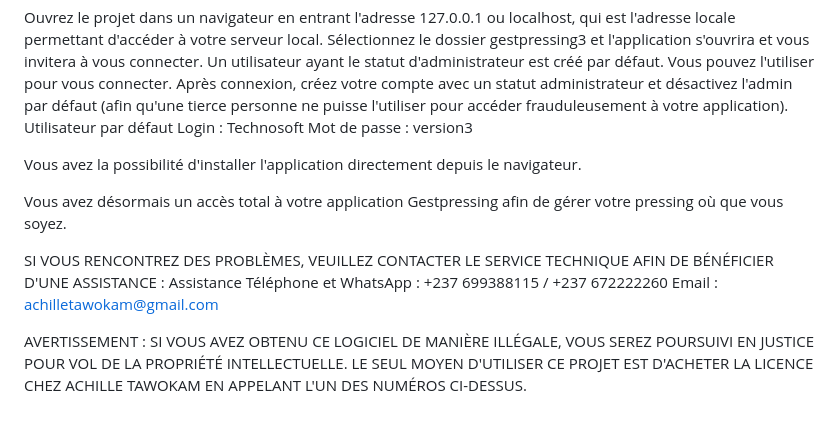
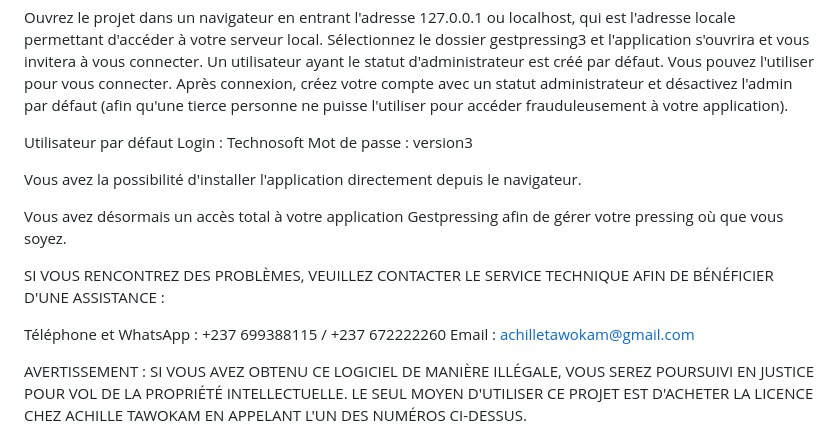
Before and after one commit to tawokam/GestPressing3.0, a Markdown page: README.md, the part around the change. Rendered like a GitHub page.

```diff
--- a/README.md
+++ b/README.md
@@ -63,6 +63,7 @@ Afin que l'application accède à la base de données en ligne, trois fichiers d
 Ouvrez le projet dans un navigateur en entrant l'adresse 127.0.0.1 ou localhost, qui est l'adresse locale permettant d'accéder à votre serveur local.
 Sélectionnez le dossier gestpressing3 et l'application s'ouvrira et vous invitera à vous connecter.
 Un utilisateur ayant le statut d'administrateur est créé par défaut. Vous pouvez l'utiliser pour vous connecter. Après connexion, créez votre compte avec un statut administrateur et désactivez l'admin par défaut (afin qu'une tierce personne ne puisse l'utiliser pour accéder frauduleusement à votre application).
+
 Utilisateur par défaut
 Login : Technosoft
 Mot de passe : version3
@@ -72,7 +73,7 @@ Vous avez la possibilité d'installer l'application directement depuis le naviga
 Vous avez désormais un accès total à votre application Gestpressing afin de gérer votre pressing où que vous soyez.
 
 SI VOUS RENCONTREZ DES PROBLÈMES, VEUILLEZ CONTACTER LE SERVICE TECHNIQUE AFIN DE BÉNÉFICIER D'UNE ASSISTANCE :
-Assistance
+
 Téléphone et WhatsApp : +237 699388115 / +237 672222260
 Email : achilletawokam@gmail.com
 
```
